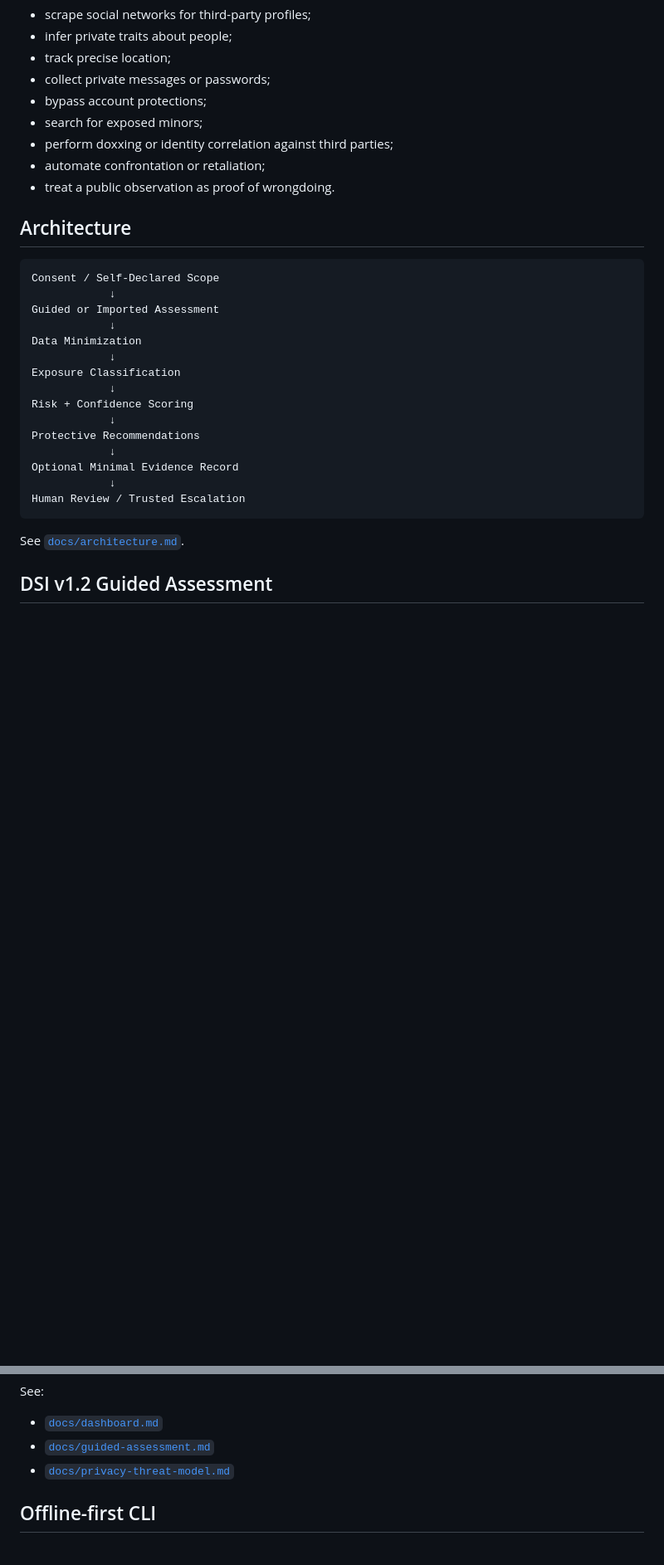
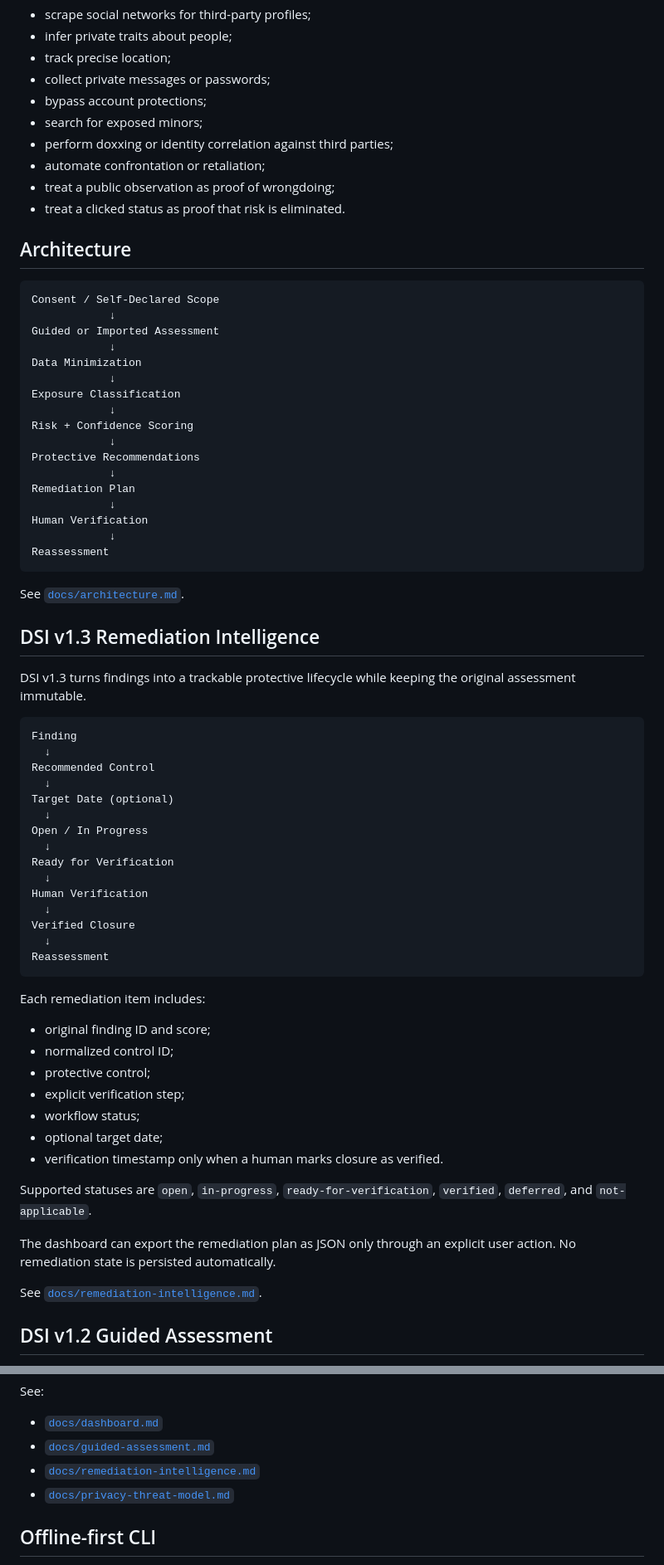
Before and after one commit to H4ckD4d/digipass, a Markdown page: README.md, 2 parts joined by grey strips. Shown at 83% size. Drawn GitHub-style; blank space fills up the shorter version.

Commit message:
Document DSI v1.3 remediation intelligence

````diff
--- a/README.md
+++ b/README.md
@@ -47,7 +50,8 @@ DSI does not:
 - search for exposed minors;
 - perform doxxing or identity correlation against third parties;
 - automate confrontation or retaliation;
-- treat a public observation as proof of wrongdoing.
+- treat a public observation as proof of wrongdoing;
+- treat a clicked status as proof that risk is eliminated.
 
 ## Architecture
 
@@ -64,12 +68,52 @@ Risk + Confidence Scoring
             ↓
 Protective Recommendations
             ↓
-Optional Minimal Evidence Record
+Remediation Plan
             ↓
-Human Review / Trusted Escalation
+Human Verification
+            ↓
+Reassessment
 ```
 
 See [`docs/architecture.md`](docs/architecture.md).
+
+## DSI v1.3 Remediation Intelligence
+
+DSI v1.3 turns findings into a trackable protective lifecycle while keeping the original assessment immutable.
+
+```text
+Finding
+  ↓
+Recommended Control
+  ↓
+Target Date (optional)
+  ↓
+Open / In Progress
+  ↓
+Ready for Verification
+  ↓
+Human Verification
+  ↓
+Verified Closure
+  ↓
+Reassessment
+```
+
+Each remediation item includes:
+
+- original finding ID and score;
+- normalized control ID;
+- protective control;
+- explicit verification step;
+- workflow status;
+- optional target date;
+- verification timestamp only when a human marks closure as verified.
+
+Supported statuses are `open`, `in-progress`, `ready-for-verification`, `verified`, `deferred`, and `not-applicable`.
+
+The dashboard can export the remediation plan as JSON only through an explicit user action. No remediation state is persisted automatically.
+
+See [`docs/remediation-intelligence.md`](docs/remediation-intelligence.md).
 
 ## DSI v1.2 Guided Assessment
 
@@ -133,6 +179,7 @@ See:
 
 - [`docs/dashboard.md`](docs/dashboard.md)
 - [`docs/guided-assessment.md`](docs/guided-assessment.md)
+- [`docs/remediation-intelligence.md`](docs/remediation-intelligence.md)
 - [`docs/privacy-threat-model.md`](docs/privacy-threat-model.md)
 
 ## Offline-first CLI
````
Also changed, not shown: other parts of README.md (+11 -5 lines).
